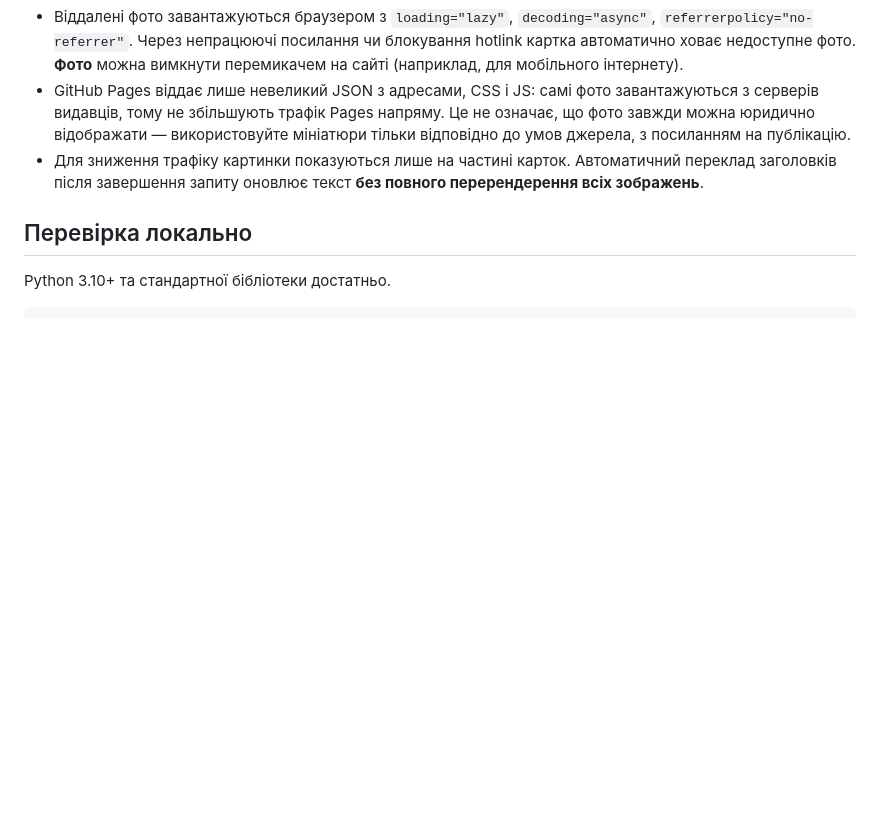
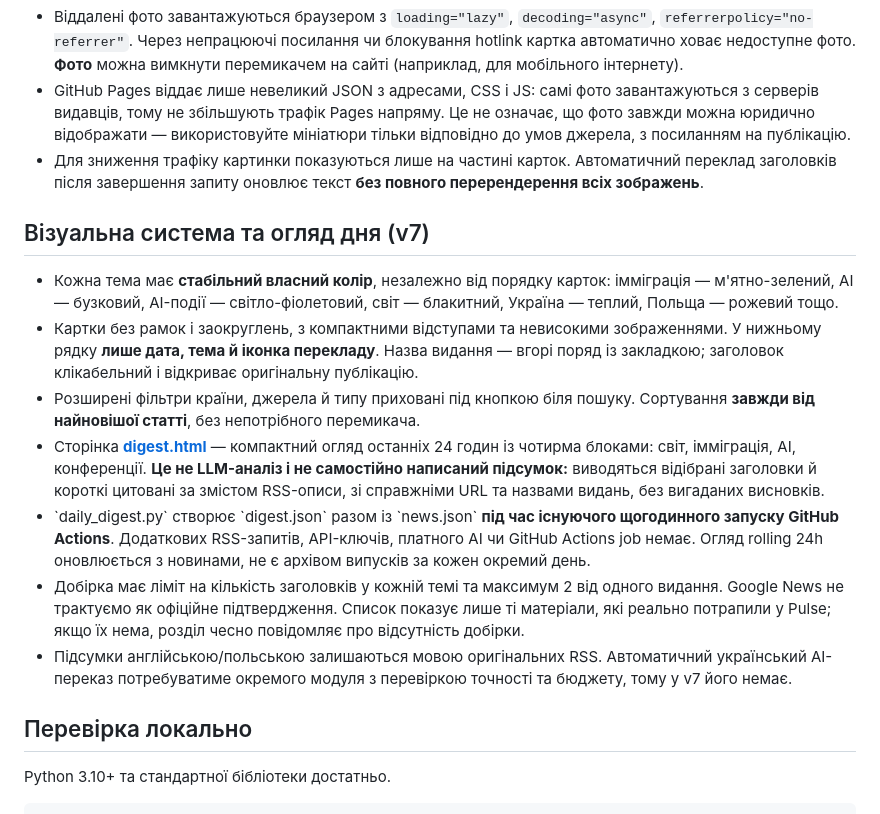
Before and after one commit to coldman2022/pulse-news, a Markdown page: README.md, the part around the change. Drawn GitHub-style; blank space fills up the shorter version.

Commit message:
Document per-topic design system, newest sort and free rolling 24-hour daily digest

```diff
--- a/README.md
+++ b/README.md
@@ -70,6 +70,16 @@ GitHub Actions перевіряє RSS щогодини (на 17-й хвилин
 - GitHub Pages віддає лише невеликий JSON з адресами, CSS і JS: самі фото завантажуються з серверів видавців, тому не збільшують трафік Pages напряму. Це не означає, що фото завжди можна юридично відображати — використовуйте мініатюри тільки відповідно до умов джерела, з посиланням на публікацію.
 - Для зниження трафіку картинки показуються лише на частині карток. Автоматичний переклад заголовків після завершення запиту оновлює текст **без повного перерендерення всіх зображень**.
 
+## Візуальна система та огляд дня (v7)
+
+- Кожна тема має **стабільний власний колір**, незалежно від порядку карток: імміграція — м'ятно-зелений, AI — бузковий, AI-події — світло-фіолетовий, світ — блакитний, Україна — теплий, Польща — рожевий тощо.
+- Картки без рамок і заокруглень, з компактними відступами та невисокими зображеннями. У нижньому рядку **лише дата, тема й іконка перекладу**. Назва видання — вгорі поряд із закладкою; заголовок клікабельний і відкриває оригінальну публікацію.
+- Розширені фільтри країни, джерела й типу приховані під кнопкою біля пошуку. Сортування **завжди від найновішої статті**, без непотрібного перемикача.
+- Сторінка **[digest.html](static/digest.html)** — компактний огляд останніх 24 годин із чотирма блоками: світ, імміграція, AI, конференції. **Це не LLM-аналіз і не самостійно написаний підсумок:** виводяться відібрані заголовки й короткі цитовані за змістом RSS-описи, зі справжніми URL та назвами видань, без вигаданих висновків.
+- \`daily_digest.py\` створює \`digest.json\` разом із \`news.json\` **під час існуючого щогодинного запуску GitHub Actions**. Додаткових RSS-запитів, API-ключів, платного AI чи GitHub Actions job немає. Огляд rolling 24h оновлюється з новинами, не є архівом випусків за кожен окремий день.
+- Добірка має ліміт на кількість заголовків у кожній темі та максимум 2 від одного видання. Google News не трактуємо як офіційне підтвердження. Список показує лише ті матеріали, які реально потрапили у Pulse; якщо їх нема, розділ чесно повідомляє про відсутність добірки.
+- Підсумки англійською/польською залишаються мовою оригінальних RSS. Автоматичний український AI-переказ потребуватиме окремого модуля з перевіркою точності та бюджету, тому у v7 його немає.
+
 ## Перевірка локально
 
 Python 3.10+ та стандартної бібліотеки достатньо.
```
